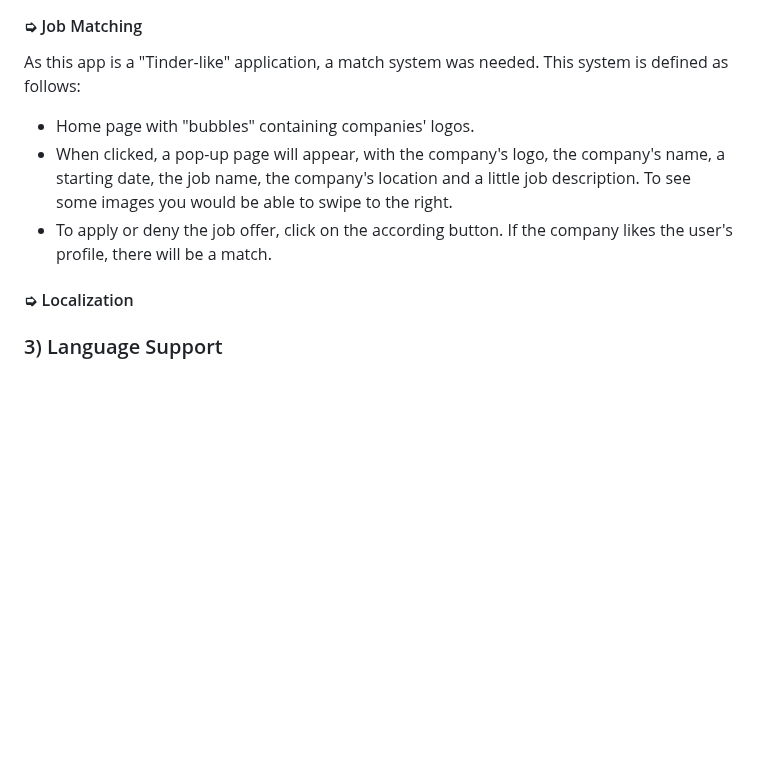
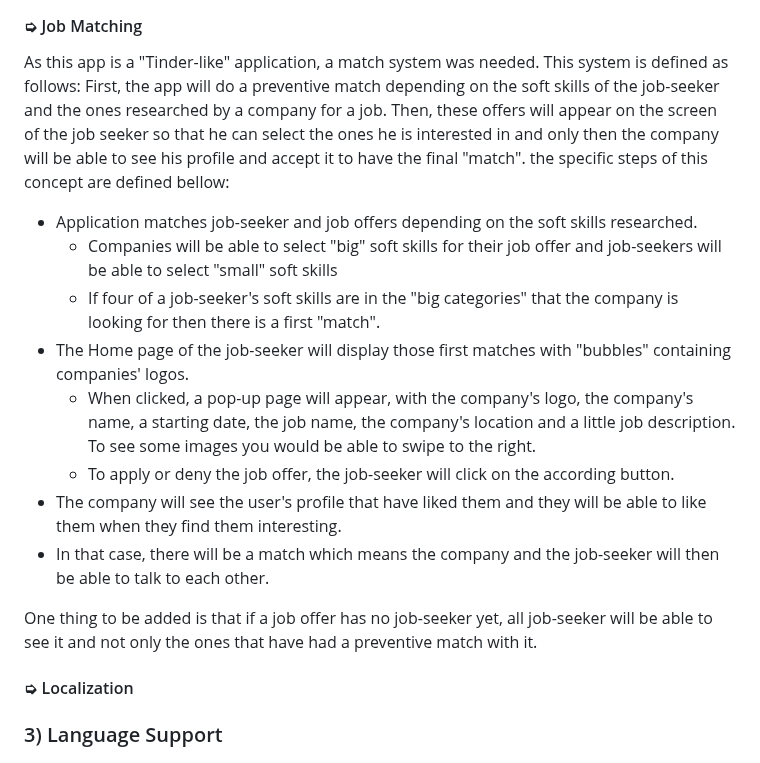
Before and after one commit to algosup/2023-2024-project-5-flutter-team-8, a Markdown page: documents/functional_specification/functional_specification.md, the part around the change. Drawn GitHub-style; blank space fills up the shorter version.

Commit message:
Update functional_specification.md
Added match principle

```diff
--- a/documents/functional_specification/functional_specification.md
+++ b/documents/functional_specification/functional_specification.md
@@ -365,10 +365,18 @@ Once all these steps are completed, the user will receive an e-mail in his mailb
 
 As this app is a "Tinder-like" application, a match system was needed.
 This system is defined as follows:
-- Home page with "bubbles" containing companies' logos.
-- When clicked, a pop-up page will appear, with the company's logo, the company's name, a starting date, the job name, the company's location and a little job description. To see some images you would be able to swipe to the right.
-- To apply or deny the job offer, click on the according button.
-If the company likes the user's profile, there will be a match.
+First, the app will do a preventive match depending on the soft skills of the job-seeker and the ones researched by a company for a job. Then, these offers will appear on the screen of the job seeker so that he can select the ones he is interested in and only then the company will be able to see his profile and accept it to have the final "match". the specific steps of this concept are defined bellow:
+
+- Application matches job-seeker and job offers depending on the soft skills researched.
+  - Companies will be able to select "big" soft skills for their job offer and job-seekers will be able to select "small" soft skills
+  - If four of a job-seeker's soft skills are in the "big categories" that the company is looking for then there is a first "match".
+- The Home page of the job-seeker will display those first matches with "bubbles" containing companies' logos.
+  - When clicked, a pop-up page will appear, with the company's logo, the company's name, a starting date, the job name, the company's location and a little job description. To see some images you would be able to swipe to the right.
+  - To apply or deny the job offer, the job-seeker will click on the according button.
+- The company will see the user's profile that have liked them and they will be able to like them when they find them interesting.
+- In that case, there will be a match which means the company and the job-seeker will then be able to talk to each other.
+
+One thing to be added is that if a job offer has no job-seeker yet, all job-seeker will be able to see it and not only the ones that have had a preventive match with it.
 
 #### ➭ Localization
 <!-- ? -->
```
